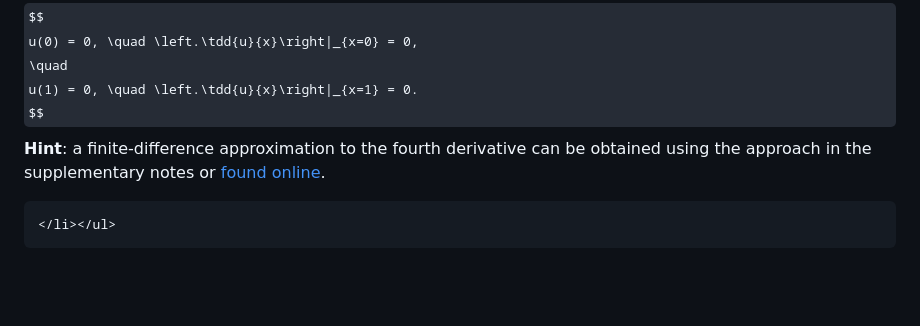
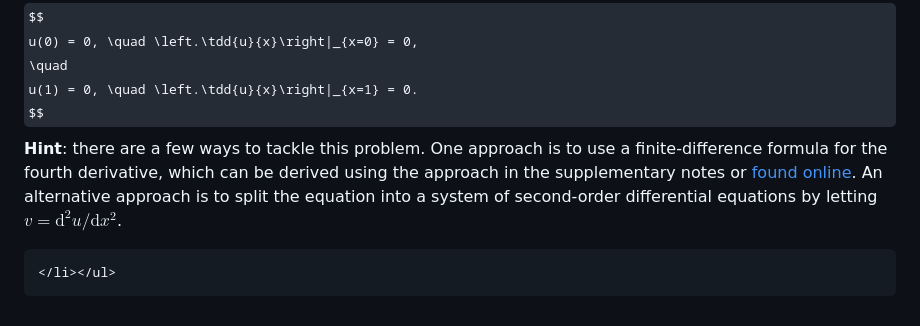
Before and after one commit to engmaths/emat30008, a Markdown page: pdes/finite_diff.md, the part around the change. Drawn GitHub-style; some formulas as TeX source; blank space fills up the shorter version.

Commit message:
added extra hint for beam problem in W19

```diff
--- a/pdes/finite_diff.md
+++ b/pdes/finite_diff.md
@@ -149,7 +149,8 @@ u(0) = 0, \quad \left.\tdd{u}{x}\right|_{x=0} = 0,
 \quad
 u(1) = 0, \quad \left.\tdd{u}{x}\right|_{x=1} = 0.
 $$
-**Hint**: a finite-difference approximation to the fourth derivative can be obtained using the approach in the supplementary notes or [found online](https://en.wikipedia.org/wiki/Finite_difference_coefficient).
+**Hint**: there are a few ways to tackle this problem.  One approach is to use
+a finite-difference formula for the fourth derivative, which can be derived using the approach in the supplementary notes or [found online](https://en.wikipedia.org/wiki/Finite_difference_coefficient).  An alternative approach is to split the equation into a system of second-order differential equations by letting $v = \mathrm{d}^2 u / \mathrm{d}x^2$.
 
 ~~~
 </li></ul>
```
